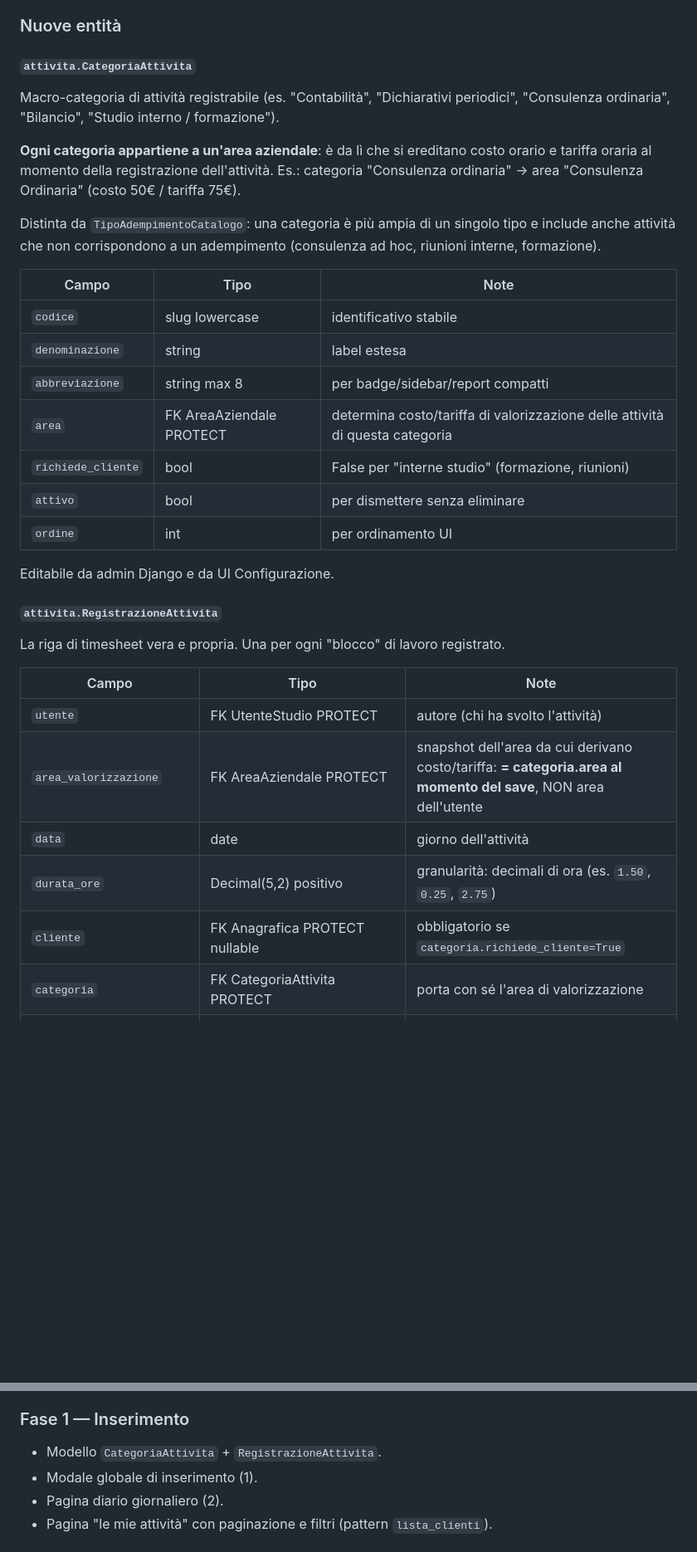
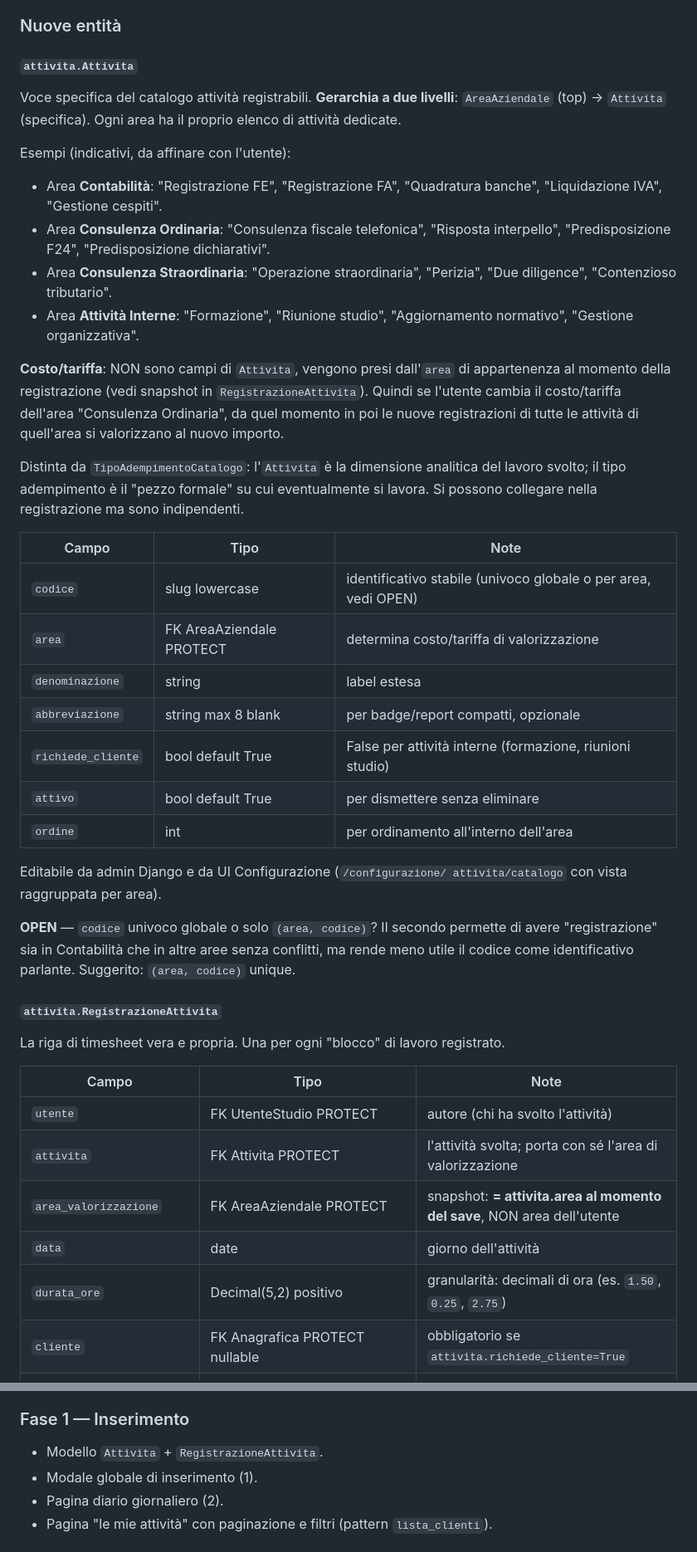
Before and after one commit to ST80Dev/StudioHub, a Markdown page: docs/sezioni/registrazione-attivita.md, 2 parts joined by grey strips. Shown at 83% size. Drawn GitHub-style; blank space fills up the shorter version.

```diff
--- a/docs/sezioni/registrazione-attivita.md
+++ b/docs/sezioni/registrazione-attivita.md
@@ -95,32 +93,53 @@ studio può registrare su qualunque cliente (**DEC**).
 
 ### Nuove entità
 
-#### `attivita.CategoriaAttivita`
+#### `attivita.Attivita`
 
-Macro-categoria di attività registrabile (es. "Contabilità", "Dichiarativi
-periodici", "Consulenza ordinaria", "Bilancio", "Studio interno /
-formazione").
+Voce specifica del catalogo attività registrabili. **Gerarchia a due
+livelli**: `AreaAziendale` (top) → `Attivita` (specifica). Ogni area ha
+il proprio elenco di attività dedicate.
 
-**Ogni categoria appartiene a un'area aziendale**: è da lì che si
-ereditano costo orario e tariffa oraria al momento della registrazione
-dell'attività. Es.: categoria "Consulenza ordinaria" → area "Consulenza
-Ordinaria" (costo 50€ / tariffa 75€).
+Esempi (indicativi, da affinare con l'utente):
 
-Distinta da `TipoAdempimentoCatalogo`: una categoria è più ampia di un
-singolo tipo e include anche attività che non corrispondono a un
-adempimento (consulenza ad hoc, riunioni interne, formazione).
+- Area **Contabilità**: "Registrazione FE", "Registrazione FA",
+  "Quadratura banche", "Liquidazione IVA", "Gestione cespiti".
+- Area **Consulenza Ordinaria**: "Consulenza fiscale telefonica",
+  "Risposta interpello", "Predisposizione F24", "Predisposizione
+  dichiarativi".
+- Area **Consulenza Straordinaria**: "Operazione straordinaria",
+  "Perizia", "Due diligence", "Contenzioso tributario".
+- Area **Attività Interne**: "Formazione", "Riunione studio",
+  "Aggiornamento normativo", "Gestione organizzativa".
+
+**Costo/tariffa**: NON sono campi di `Attivita`, vengono presi
+dall'`area` di appartenenza al momento della registrazione (vedi
+snapshot in `RegistrazioneAttivita`). Quindi se l'utente cambia il
+costo/tariffa dell'area "Consulenza Ordinaria", da quel momento in poi
+le nuove registrazioni di tutte le attività di quell'area si valorizzano
+al nuovo importo.
+
+Distinta da `TipoAdempimentoCatalogo`: l'`Attivita` è la dimensione
+analitica del lavoro svolto; il tipo adempimento è il "pezzo formale"
+su cui eventualmente si lavora. Si possono collegare nella registrazione
+ma sono indipendenti.
 
 | Campo | Tipo | Note |
 |---|---|---|
-| `codice` | slug lowercase | identificativo stabile |
+| `codice` | slug lowercase | identificativo stabile (univoco globale o per area, vedi OPEN) |
+| `area` | FK AreaAziendale PROTECT | determina costo/tariffa di valorizzazione |
 | `denominazione` | string | label estesa |
-| `abbreviazione` | string max 8 | per badge/sidebar/report compatti |
-| `area` | FK AreaAziendale PROTECT | determina costo/tariffa di valorizzazione delle attività di questa categoria |
-| `richiede_cliente` | bool | False per "interne studio" (formazione, riunioni) |
-| `attivo` | bool | per dismettere senza eliminare |
-| `ordine` | int | per ordinamento UI |
+| `abbreviazione` | string max 8 blank | per badge/report compatti, opzionale |
+| `richiede_cliente` | bool default True | False per attività interne (formazione, riunioni studio) |
+| `attivo` | bool default True | per dismettere senza eliminare |
+| `ordine` | int | per ordinamento all'interno dell'area |
 
-Editabile da admin Django e da UI Configurazione.
+Editabile da admin Django e da UI Configurazione (`/configurazione/
+attivita/catalogo` con vista raggruppata per area).
+
+**OPEN** — `codice` univoco globale o solo `(area, codice)`? Il secondo
+permette di avere "registrazione" sia in Contabilità che in altre aree
+senza conflitti, ma rende meno utile il codice come identificativo
+parlante. Suggerito: `(area, codice)` unique.
 
 #### `attivita.RegistrazioneAttivita`
 
@@ -130,11 +149,11 @@ registrato.
 | Campo | Tipo | Note |
 |---|---|---|
 | `utente` | FK UtenteStudio PROTECT | autore (chi ha svolto l'attività) |
-| `area_valorizzazione` | FK AreaAziendale PROTECT | snapshot dell'area da cui derivano costo/tariffa: **= categoria.area al momento del save**, NON area dell'utente |
+| `attivita` | FK Attivita PROTECT | l'attività svolta; porta con sé l'area di valorizzazione |
+| `area_valorizzazione` | FK AreaAziendale PROTECT | snapshot: **= attivita.area al momento del save**, NON area dell'utente |
 | `data` | date | giorno dell'attività |
 | `durata_ore` | Decimal(5,2) positivo | granularità: decimali di ora (es. `1.50`, `0.25`, `2.75`) |
-| `cliente` | FK Anagrafica PROTECT nullable | obbligatorio se `categoria.richiede_cliente=True` |
-| `categoria` | FK CategoriaAttivita PROTECT | porta con sé l'area di valorizzazione |
+| `cliente` | FK Anagrafica PROTECT nullable | obbligatorio se `attivita.richiede_cliente=True` |
 | `adempimento` | FK adempimenti.Adempimento PROTECT nullable | aggancio opzionale a un adempimento specifico |
 | `descrizione` | text | descrizione libera di cosa è stato fatto |
 | `costo_orario_snapshot` | Decimal | costo/h dell'`area_valorizzazione` al momento dell'inserimento |
@@ -443,7 +471,7 @@ scadenza in cui si fa il grosso del lavoro).
 
 ### Fase 1 — Inserimento
 
-- Modello `CategoriaAttivita` + `RegistrazioneAttivita`.
+- Modello `Attivita` + `RegistrazioneAttivita`.
 - Modale globale di inserimento (1).
 - Pagina diario giornaliero (2).
 - Pagina "le mie attività" con paginazione e filtri (pattern
```
Also changed, not shown: other parts of docs/sezioni/registrazione-attivita.md (+61 -54 lines).
